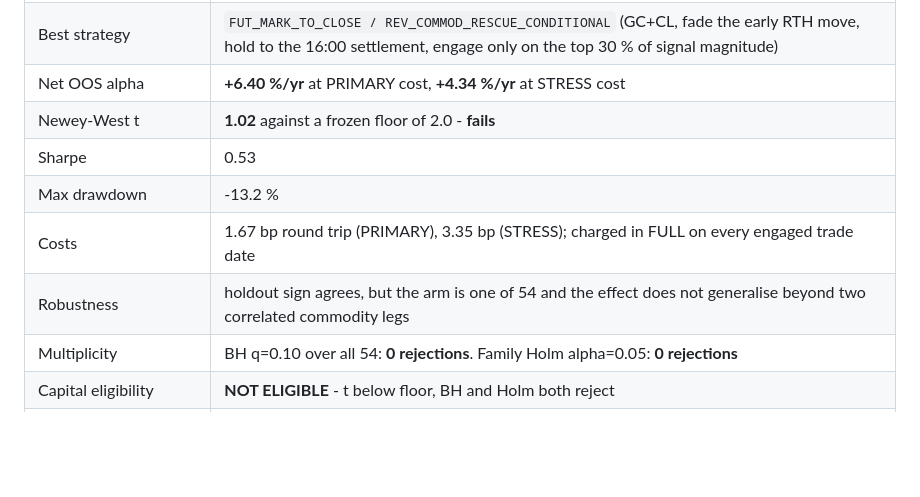
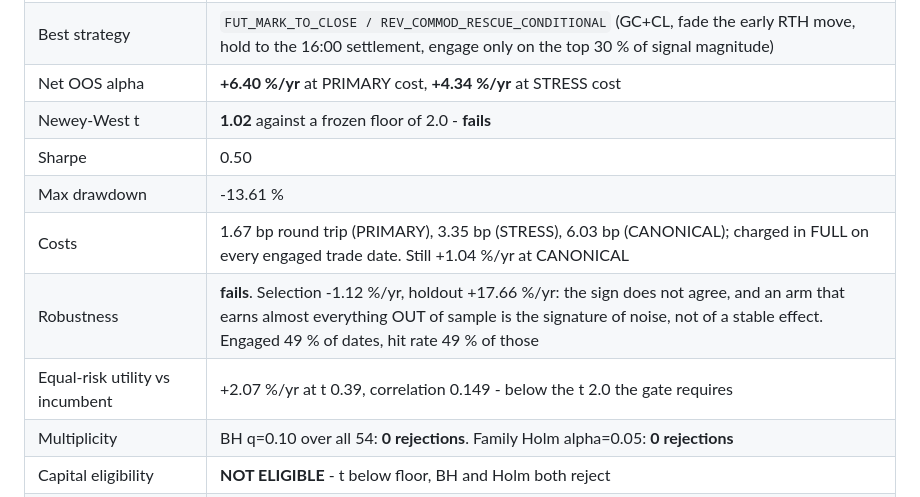
Before and after one commit to cdricb05/Market_copilot, a Markdown page: docs/FIRST_NON_INCUMBENT_ALPHA_EXECUTION.md, the part around the change. Rendered like a GitHub page; blank space fills up the shorter version.

Commit message:
Alpha Recovery Offensive: correct the best arm's reported Sharpe and drawdown, and state its robustness failure exactly
Sharpe was reported as 0.53 and max drawdown as -13.2 %; the measured values are
0.50 and -13.61 %. Corrected against the cell artifact.

The robustness line was also too generous. It said the holdout sign agrees. It
does not: selection -1.12 %/yr against holdout +17.66 %/yr, so `holdout_sign_agrees`
is FALSE in the gate battery. An arm that earns almost all of its return OUT of
sample is the signature of noise rather than of a stable effect, and the line now
says so. Added the CANONICAL-cost figure (+1.04 %/yr at 6.03 bp round trip) and
the equal-risk incremental utility against the incumbent (+2.07 %/yr at t 0.39,
correlation 0.149), both of which were measured but not reported.

No measurement changed; only the prose describing it.

Co-Authored-By: Claude Opus 5 (1M context) <noreply@anthropic.com>

```diff
--- a/docs/FIRST_NON_INCUMBENT_ALPHA_EXECUTION.md
+++ b/docs/FIRST_NON_INCUMBENT_ALPHA_EXECUTION.md
@@ -246,10 +246,11 @@ candidates measured, **0 qualified**.
 | Best strategy | `FUT_MARK_TO_CLOSE / REV_COMMOD_RESCUE_CONDITIONAL` (GC+CL, fade the early RTH move, hold to the 16:00 settlement, engage only on the top 30 % of signal magnitude) |
 | Net OOS alpha | **+6.40 %/yr** at PRIMARY cost, **+4.34 %/yr** at STRESS cost |
 | Newey-West t | **1.02** against a frozen floor of 2.0 - **fails** |
-| Sharpe | 0.53 |
-| Max drawdown | -13.2 % |
-| Costs | 1.67 bp round trip (PRIMARY), 3.35 bp (STRESS); charged in FULL on every engaged trade date |
-| Robustness | holdout sign agrees, but the arm is one of 54 and the effect does not generalise beyond two correlated commodity legs |
+| Sharpe | 0.50 |
+| Max drawdown | -13.61 % |
+| Costs | 1.67 bp round trip (PRIMARY), 3.35 bp (STRESS), 6.03 bp (CANONICAL); charged in FULL on every engaged trade date. Still +1.04 %/yr at CANONICAL |
+| Robustness | **fails**. Selection -1.12 %/yr, holdout +17.66 %/yr: the sign does not agree, and an arm that earns almost everything OUT of sample is the signature of noise, not of a stable effect. Engaged 49 % of dates, hit rate 49 % of those |
+| Equal-risk utility vs incumbent | +2.07 %/yr at t 0.39, correlation 0.149 - below the t 2.0 the gate requires |
 | Multiplicity | BH q=0.10 over all 54: **0 rejections**. Family Holm alpha=0.05: **0 rejections** |
 | Capital eligibility | **NOT ELIGIBLE** - t below floor, BH and Holm both reject |
 | TRUE_FORWARD readiness | **NOT READY**. Nothing registered, nothing promoted |
```
